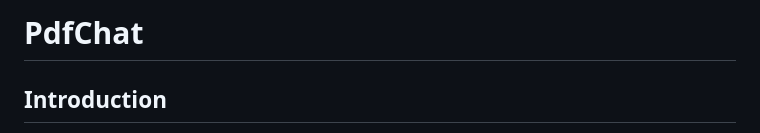
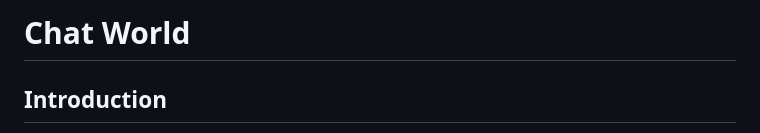
Before and after one commit to Amanastel/PDF_Based_Chatbot_AI, a Markdown page: README.md, the part around the change. Rendered like a GitHub page.

```diff
--- a/README.md
+++ b/README.md
@@ -1,4 +1,4 @@
-# PdfChat
+# Chat World
 
 ## Introduction
 This Django project demonstrates how to create a custom user model and define related models for user profiles, PDF documents, and chat messages.
```
